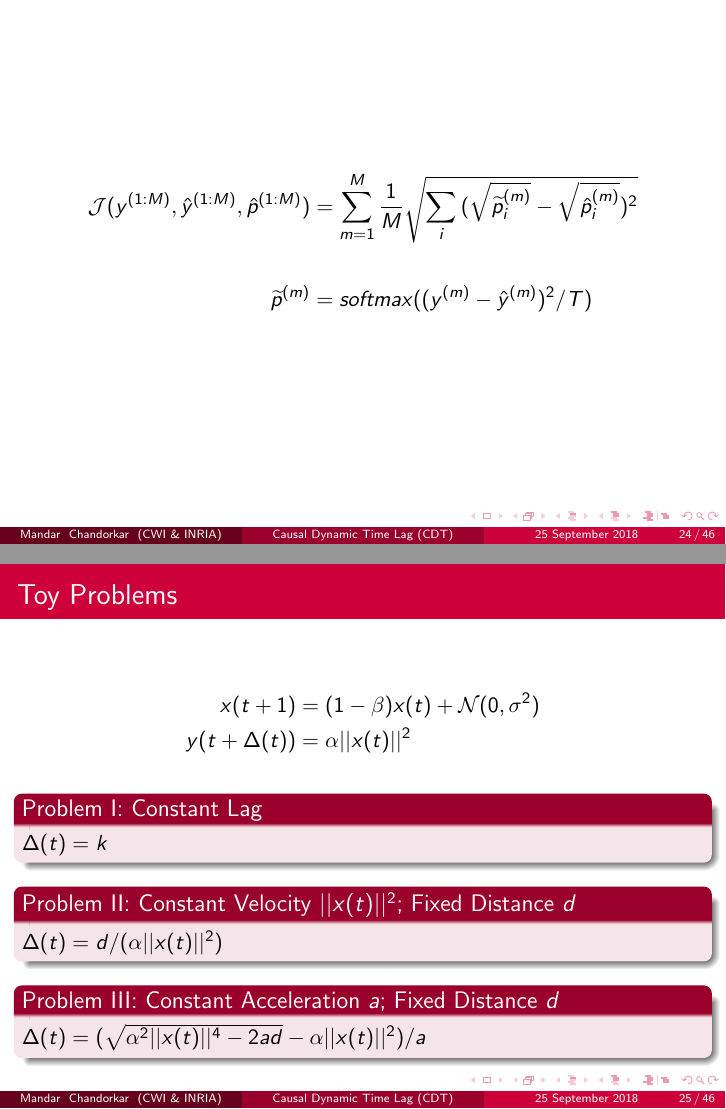
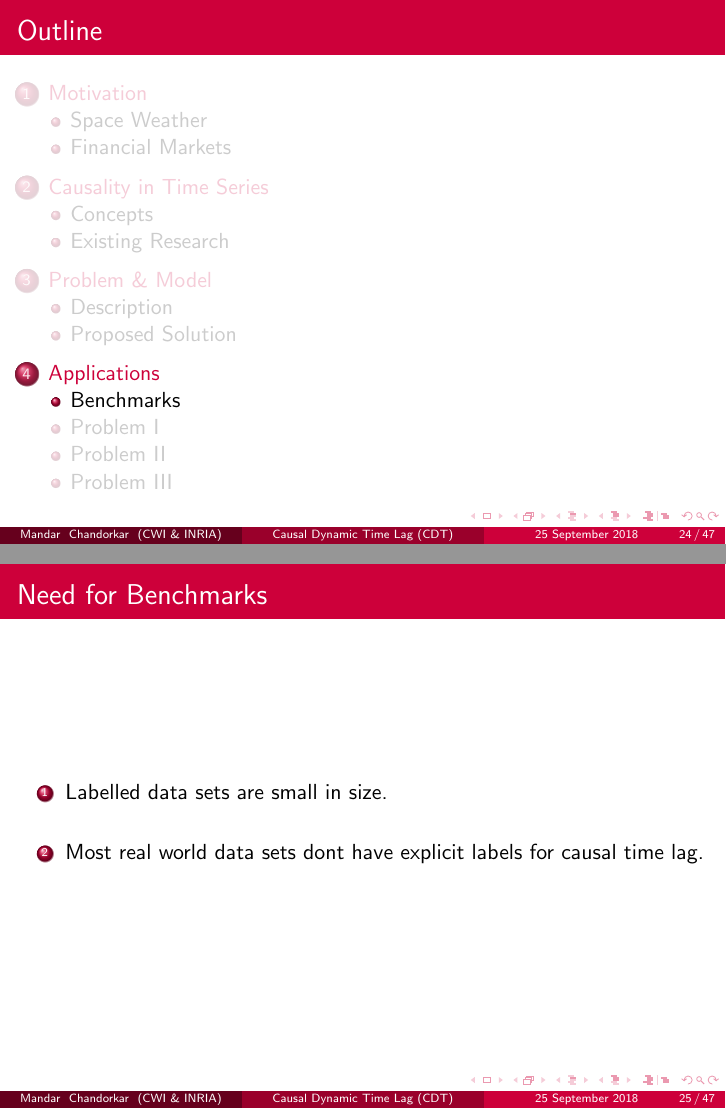
Before and after one commit to mandar2812/CDT-Talk-CWI-INRIA-Workshop-2018, LaTeX slides (main.tex): pages 24 and 25 of 46 before the commit and pages 24 and 25 of 47 after it, joined at a grey line. Compiled offline with pdfLaTeX.

Commit message:
Talk Sept 25 2018

```diff
--- a/main.tex
+++ b/main.tex
@@ -284,17 +284,20 @@ The lagged output $y(t+i)$ which has greater predictability given $x(t)$, is a m
 \end{enumerate}
 \end{frame}
 
-\begin{frame}
-\begin{align*}
-\mathcal{J}(y^{(1:M)}, \hat{y}^{(1:M)}, \hat{p}^{(1:M)}) &= \sum_{m = 1}^{M}{\frac{1}{M} \sqrt{\sum_{i}{(\sqrt{\widetilde{p}^{(m)}_i} -  \sqrt{\hat{p}^{(m)}_i})^2}}} \\\\
-\widetilde{p}^{(m)} &= softmax( (y^{(m)} - \hat{y}^{(m)})^{2}/T )
-\end{align*}
-\end{frame}
-
 
 \section{Applications}
 
-\begin{frame}{Toy Problems}
+\subsection{Benchmarks}
+
+\begin{frame}{Need for Benchmarks}
+\begin{enumerate}
+\item Labelled data sets are small in size.
+\newline
+\item Most real world data sets dont have explicit labels for causal time lag.
+\end{enumerate}
+\end{frame}
+
+\begin{frame}{Benchmark Problems}
 
 \begin{align*}
  x(t+1) &= (1 - \beta) x(t) + \mathcal{N}(0, \sigma^2) \\
```
Also changed, not shown: main.tex (22 more changed lines), 1 other file.
